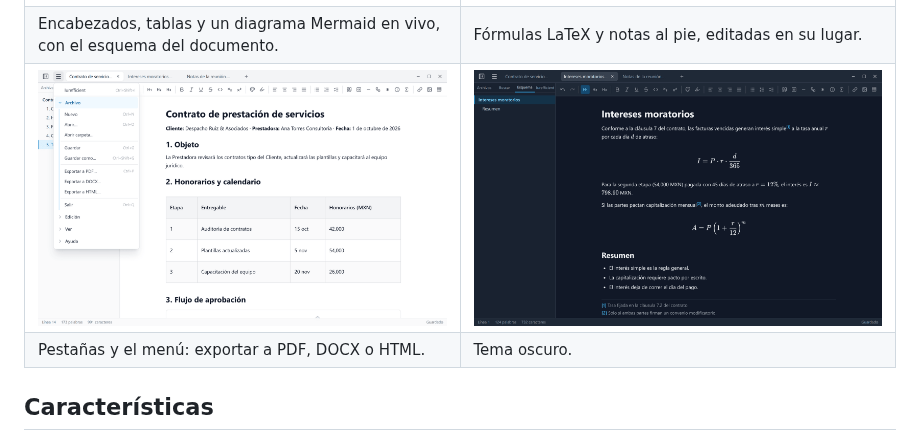
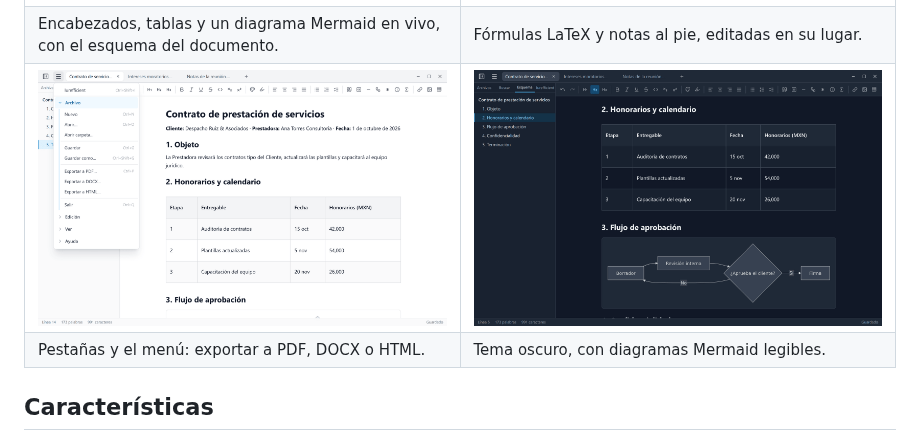
Before and after one commit to ellaguno/iureditor, a Markdown page: README.es.md, the part around one of its changes. Rendered like a GitHub page; pictures changed too: docs/media/dark-es.png.

```diff
--- a/README.es.md
+++ b/README.es.md
@@ -46,7 +46,7 @@
   </tr>
   <tr>
     <td>Pestañas y el menú: exportar a PDF, DOCX o HTML.</td>
-    <td>Tema oscuro.</td>
+    <td>Tema oscuro, con diagramas Mermaid legibles.</td>
   </tr>
 </table>
 
```
Also changed, not shown: other parts of README.es.md (+1 -1 lines), CHANGELOG.md (+19 -3 lines), README.md (+2 -2 lines), docs/media/dark-en.png, 7 other files.
